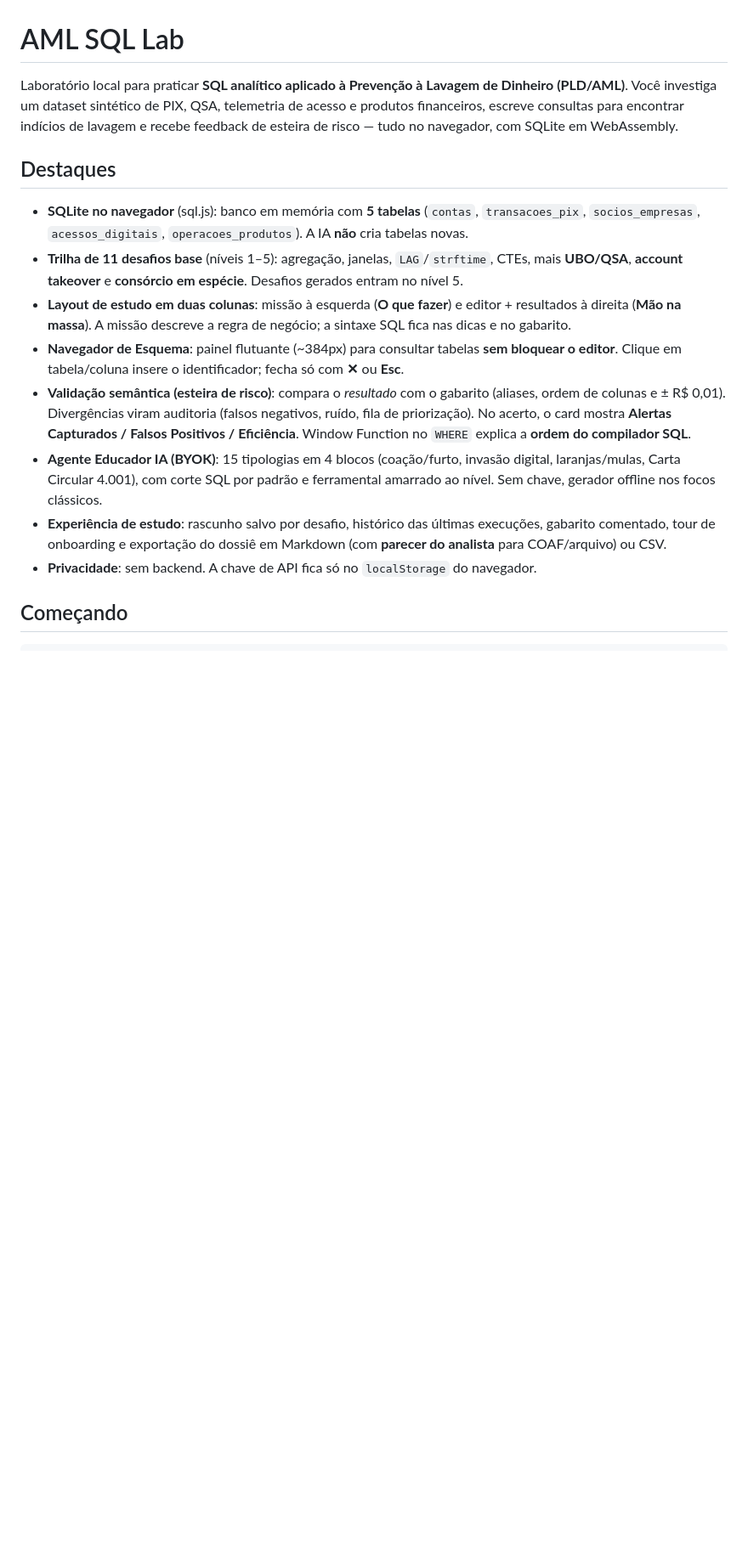
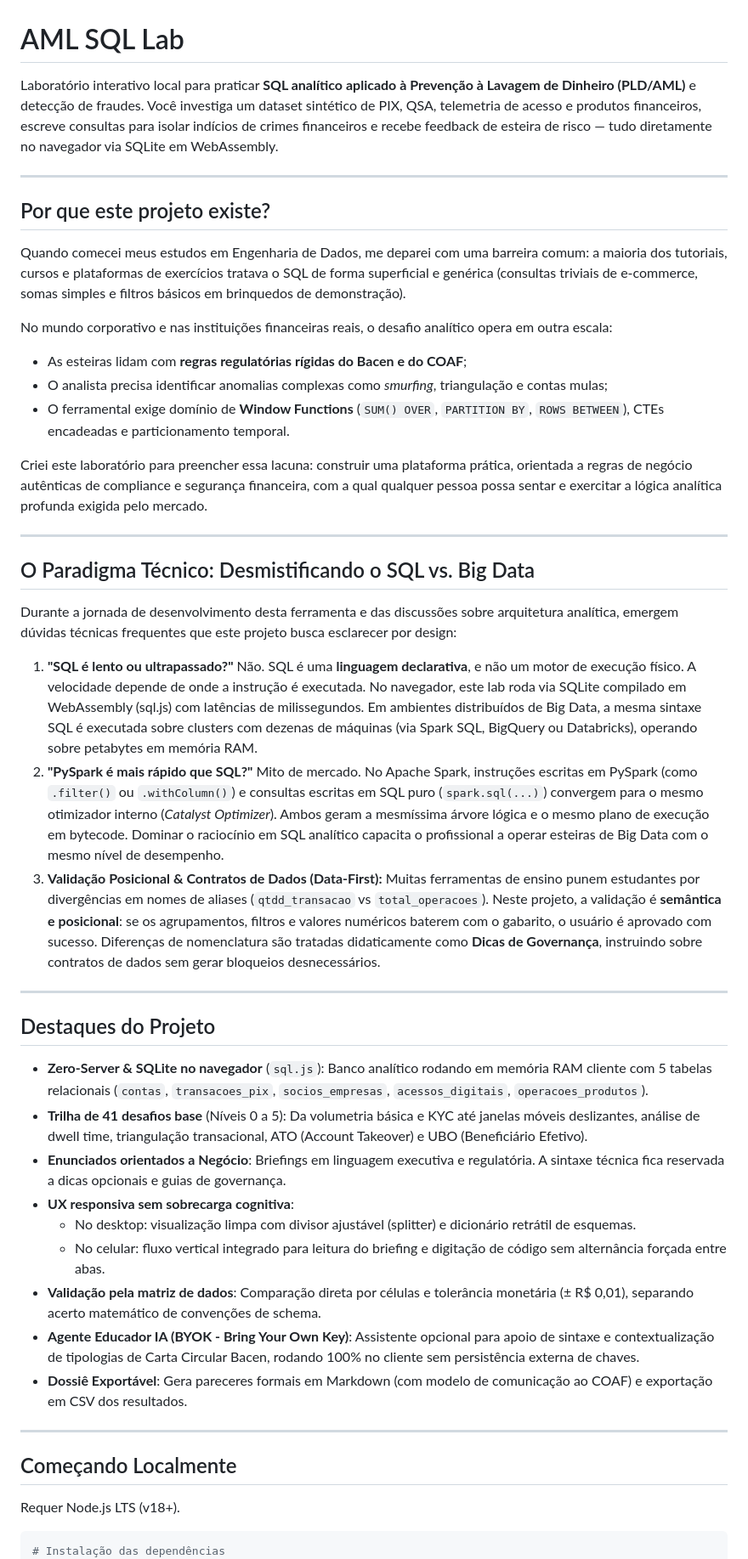
Before and after one commit to brunagai/keystone-sql, a Markdown page: README.md, the part around one of its changes. Shown at 85% size. Drawn GitHub-style; blank space fills up the shorter version.

Commit message:
Atualiza a documentação e README

````diff
--- a/README.md
+++ b/README.md
@@ -1,19 +1,51 @@
 # AML SQL Lab
 
-Laboratório local para praticar **SQL analítico aplicado à Prevenção à Lavagem de Dinheiro (PLD/AML)**. Você investiga um dataset sintético de PIX, QSA, telemetria de acesso e produtos financeiros, escreve consultas para encontrar indícios de lavagem e recebe feedback de esteira de risco — tudo no navegador, com SQLite em WebAssembly.
+Laboratório interativo local para praticar **SQL analítico aplicado à Prevenção à Lavagem de Dinheiro (PLD/AML)** e detecção de fraudes. Você investiga um dataset sintético de PIX, QSA, telemetria de acesso e produtos financeiros, escreve consultas para isolar indícios de crimes financeiros e recebe feedback de esteira de risco — tudo diretamente no navegador via SQLite em WebAssembly.
 
-## Destaques
+---
 
-- **SQLite no navegador** (sql.js): banco em memória com **5 tabelas** (`contas`, `transacoes_pix`, `socios_empresas`, `acessos_digitais`, `operacoes_produtos`). A IA **não** cria tabelas novas.
-- **Trilha de 11 desafios base** (níveis 1–5): agregação, janelas, `LAG`/`strftime`, CTEs, mais **UBO/QSA**, **account takeover** e **consórcio em espécie**. Desafios gerados entram no nível 5.
-- **Layout de estudo em duas colunas**: missão à esquerda (**O que fazer**) e editor + resultados à direita (**Mão na massa**). A missão descreve a regra de negócio; a sintaxe SQL fica nas dicas e no gabarito.
-- **Navegador de Esquema**: painel flutuante (~384px) para consultar tabelas **sem bloquear o editor**. Clique em tabela/coluna insere o identificador; fecha só com **✕** ou **Esc**.
-- **Validação semântica (esteira de risco)**: compara o *resultado* com o gabarito (aliases, ordem de colunas e ± R$ 0,01). Divergências viram auditoria (falsos negativos, ruído, fila de priorização). No acerto, o card mostra **Alertas Capturados / Falsos Positivos / Eficiência**. Window Function no `WHERE` explica a **ordem do compilador SQL**.
-- **Agente Educador IA (BYOK)**: 15 tipologias em 4 blocos (coação/furto, invasão digital, laranjas/mulas, Carta Circular 4.001), com corte SQL por padrão e ferramental amarrado ao nível. Sem chave, gerador offline nos focos clássicos.
-- **Experiência de estudo**: rascunho salvo por desafio, histórico das últimas execuções, gabarito comentado, tour de onboarding e exportação do dossiê em Markdown (com **parecer do analista** para COAF/arquivo) ou CSV.
-- **Privacidade**: sem backend. A chave de API fica só no `localStorage` do navegador.
+## Por que este projeto existe?
 
-## Começando
+Quando comecei meus estudos em Engenharia de Dados, me deparei com uma barreira comum: a maioria dos tutoriais, cursos e plataformas de exercícios tratava o SQL de forma superficial e genérica (consultas triviais de e-commerce, somas simples e filtros básicos em brinquedos de demonstração).
+
+No mundo corporativo e nas instituições financeiras reais, o desafio analítico opera em outra escala:
+
+- As esteiras lidam com **regras regulatórias rígidas do Bacen e do COAF**;
+- O analista precisa identificar anomalias complexas como *smurfing*, triangulação e contas mulas;
+- O ferramental exige domínio de **Window Functions** (`SUM() OVER`, `PARTITION BY`, `ROWS BETWEEN`), CTEs encadeadas e particionamento temporal.
+
+Criei este laboratório para preencher essa lacuna: construir uma plataforma prática, orientada a regras de negócio autênticas de compliance e segurança financeira, com a qual qualquer pessoa possa sentar e exercitar a lógica analítica profunda exigida pelo mercado.
+
+---
+
+## O Paradigma Técnico: Desmistificando o SQL vs. Big Data
+
+Durante a jornada de desenvolvimento desta ferramenta e das discussões sobre arquitetura analítica, emergem dúvidas técnicas frequentes que este projeto busca esclarecer por design:
+
+1. **"SQL é lento ou ultrapassado?"** Não. SQL é uma **linguagem declarativa**, e não um motor de execução físico. A velocidade depende de onde a instrução é executada. No navegador, este lab roda via SQLite compilado em WebAssembly (sql.js) com latências de milissegundos. Em ambientes distribuídos de Big Data, a mesma sintaxe SQL é executada sobre clusters com dezenas de máquinas (via Spark SQL, BigQuery ou Databricks), operando sobre petabytes em memória RAM.
+2. **"PySpark é mais rápido que SQL?"** Mito de mercado. No Apache Spark, instruções escritas em PySpark (como `.filter()` ou `.withColumn()`) e consultas escritas em SQL puro (`spark.sql(...)`) convergem para o mesmo otimizador interno (*Catalyst Optimizer*). Ambos geram a mesmíssima árvore lógica e o mesmo plano de execução em bytecode. Dominar o raciocínio em SQL analítico capacita o profissional a operar esteiras de Big Data com o mesmo nível de desempenho.
+3. **Validação Posicional & Contratos de Dados (Data-First):** Muitas ferramentas de ensino punem estudantes por divergências em nomes de aliases (`qtdd_transacao` vs `total_operacoes`). Neste projeto, a validação é **semântica e posicional**: se os agrupamentos, filtros e valores numéricos baterem com o gabarito, o usuário é aprovado com sucesso. Diferenças de nomenclatura são tratadas didaticamente como **Dicas de Governança**, instruindo sobre contratos de dados sem gerar bloqueios desnecessários.
+
+---
+
+## Destaques do Projeto
+
+- **Zero-Server & SQLite no navegador** (`sql.js`): Banco analítico rodando em memória RAM cliente com 5 tabelas relacionais (`contas`, `transacoes_pix`, `socios_empresas`, `acessos_digitais`, `operacoes_produtos`).
+- **Trilha de 41 desafios base** (Níveis 0 a 5): Da volumetria básica e KYC até janelas móveis deslizantes, análise de dwell time, triangulação transacional, ATO (Account Takeover) e UBO (Beneficiário Efetivo).
+- **Enunciados orientados a Negócio**: Briefings em linguagem executiva e regulatória. A sintaxe técnica fica reservada a dicas opcionais e guias de governança.
+- **UX responsiva sem sobrecarga cognitiva**:
+  - No desktop: visualização limpa com divisor ajustável (splitter) e dicionário retrátil de esquemas.
+  - No celular: fluxo vertical integrado para leitura do briefing e digitação de código sem alternância forçada entre abas.
+- **Validação pela matriz de dados**: Comparação direta por células e tolerância monetária (± R$ 0,01), separando acerto matemático de convenções de schema.
+- **Agente Educador IA (BYOK - Bring Your Own Key)**: Assistente opcional para apoio de sintaxe e contextualização de tipologias de Carta Circular Bacen, rodando 100% no cliente sem persistência externa de chaves.
+- **Dossiê Exportável**: Gera pareceres formais em Markdown (com modelo de comunicação ao COAF) e exportação em CSV dos resultados.
+
+---
+
+## Começando Localmente
+
+Requer Node.js LTS (v18+).
 
 ```bash
+# Instalação das dependências
 npm install
````
Also changed, not shown: other parts of README.md (+33 -15 lines), docs/DOCUMENTACAO_TECNICA.md (+64 -60 lines), docs/GUIA_DO_USUARIO.md (+63 -67 lines).
